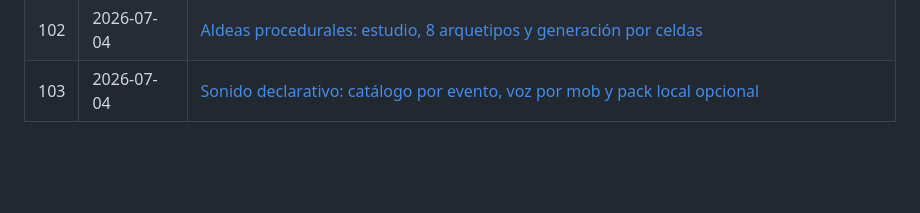
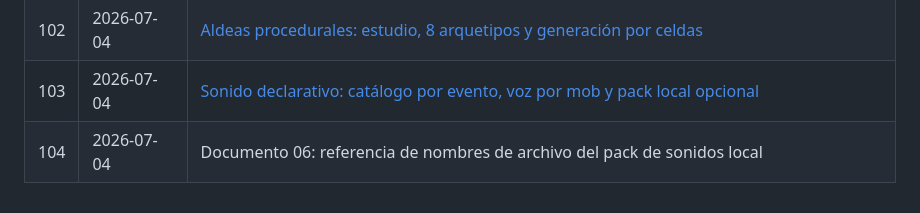
Before and after one commit to jalexiscv/Voxelcraft, a Markdown page: changelogs/CHANGELOG.md, the part around the change. Drawn GitHub-style; blank space fills up the shorter version.

```diff
--- a/changelogs/CHANGELOG.md
+++ b/changelogs/CHANGELOG.md
@@ -105,3 +105,4 @@
 | 101 | 2026-07-04 | [Agricultura: labranza, cultivos con etapas, cosecha y cocina](2026-07-04_agricultura.md) |
 | 102 | 2026-07-04 | [Aldeas procedurales: estudio, 8 arquetipos y generación por celdas](2026-07-04_aldeas.md) |
 | 103 | 2026-07-04 | [Sonido declarativo: catálogo por evento, voz por mob y pack local opcional](2026-07-04_sonidos.md) |
+| 104 | 2026-07-04 | Documento 06: referencia de nombres de archivo del pack de sonidos local |
```
Also changed, not shown: README.md (+1 -0 lines), documents/06-sonidos.md (added, +105 -0 lines).
